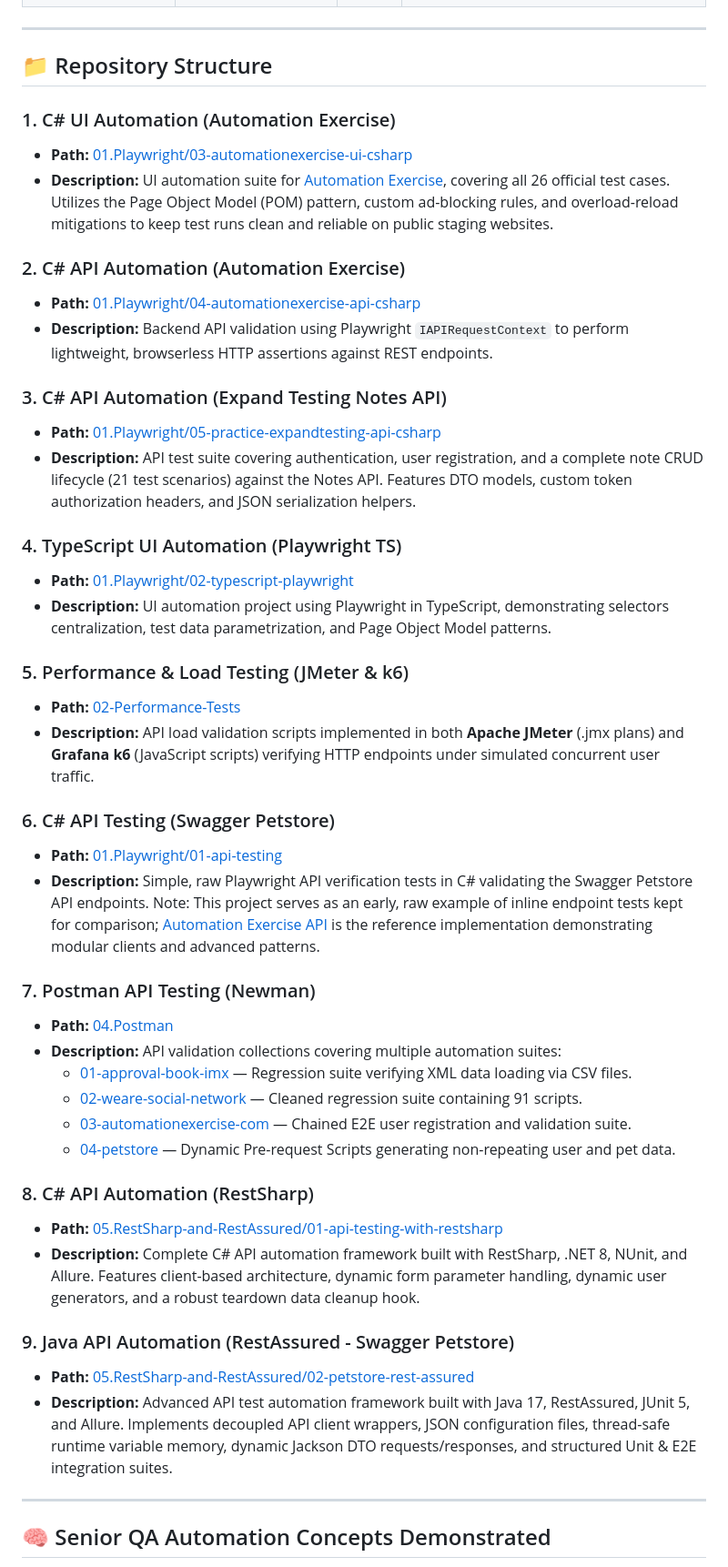
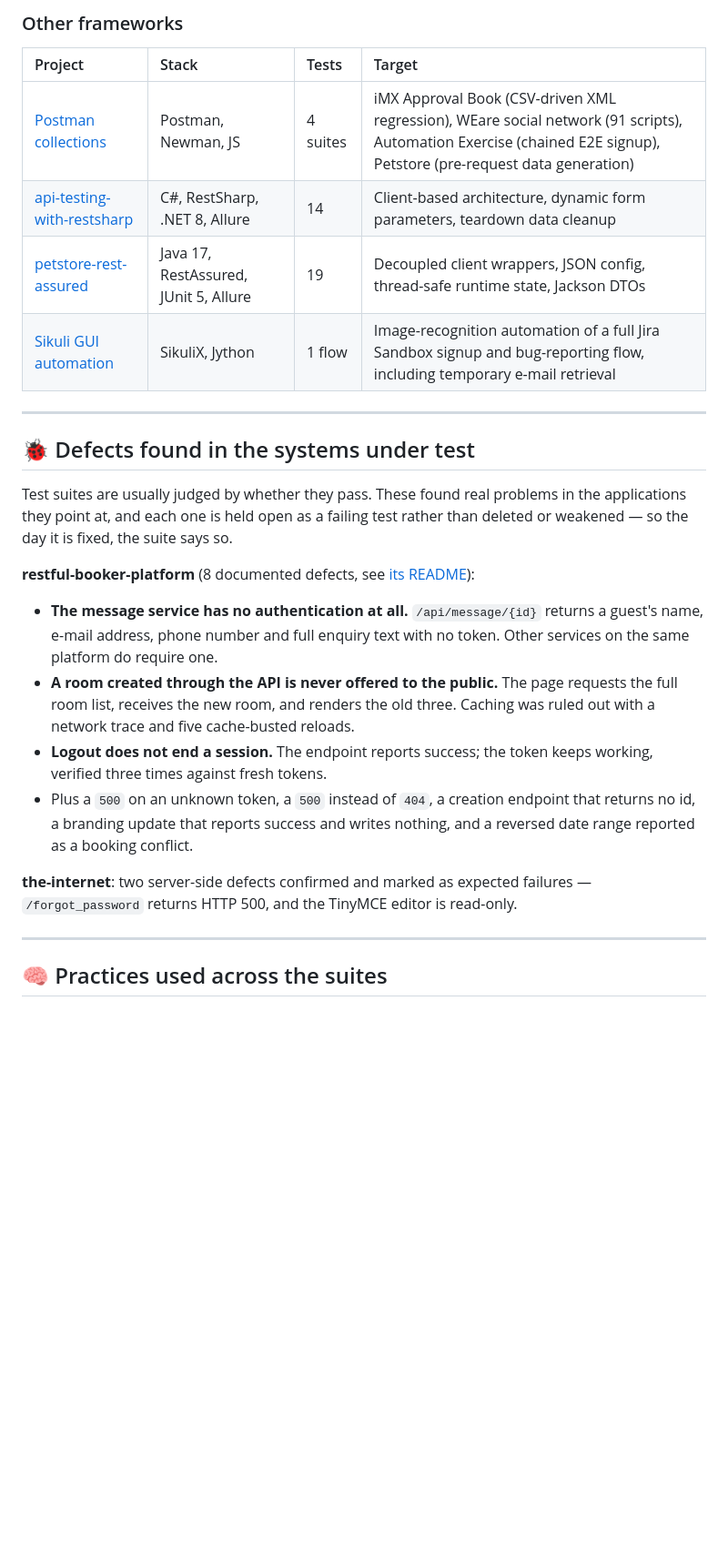
Before and after one commit to ValBo71/AutomationTestingProject, a Markdown page: README.md, the part around one of its changes. Shown at 91% size. GitHub-like rendering; blank space fills up the shorter version.

```diff
--- a/README.md
+++ b/README.md
@@ -29,49 +51,40 @@ This repository acts as a showcase of senior-level test automation concepts, str
+### Other frameworks
+
+| Project | Stack | Tests | Target |
+|:--|:--|:--|:--|
+| [Postman collections](./04.Postman) | Postman, Newman, JS | 4 suites | iMX Approval Book (CSV-driven XML regression), WEare social network (91 scripts), Automation Exercise (chained E2E signup), Petstore (pre-request data generation) |
+| [api-testing-with-restsharp](./05.RestSharp-and-RestAssured/01-api-testing-with-restsharp) | C#, RestSharp, .NET 8, Allure | 14 | Client-based architecture, dynamic form parameters, teardown data cleanup |
+| [petstore-rest-assured](./05.RestSharp-and-RestAssured/02-petstore-rest-assured) | Java 17, RestAssured, JUnit 5, Allure | 19 | Decoupled client wrappers, JSON config, thread-safe runtime state, Jackson DTOs |
+| [Sikuli GUI automation](./03-Sikuli) | SikuliX, Jython | 1 flow | Image-recognition automation of a full Jira Sandbox signup and bug-reporting flow, including temporary e-mail retrieval |
 
 ---
 
-## 📁 Repository Structure
+## 🐞 Defects found in the systems under test
 
-### 1. C# UI Automation (Automation Exercise)
-* **Path:** [01.Playwright/03-automationexercise-ui-csharp](./01.Playwright/03-automationexercise-ui-csharp)
-* **Description:** UI automation suite for [Automation Exercise](https://automationexercise.com/), covering all 26 official test cases. Utilizes the Page Object Model (POM) pattern, custom ad-blocking rules, and overload-reload mitigations to keep test runs clean and reliable on public staging websites.
+Test suites are usually judged by whether they pass. These found real problems in
+the applications they point at, and each one is held open as a failing test
+rather than deleted or weakened — so the day it is fixed, the suite says so.
 
-### 2. C# API Automation (Automation Exercise)
-* **Path:** [01.Playwright/04-automationexercise-api-csharp](./01.Playwright/04-automationexercise-api-csharp)
-* **Description:** Backend API validation using Playwright `IAPIRequestContext` to perform lightweight, browserless HTTP assertions against REST endpoints.
+**restful-booker-platform** (8 documented defects, see
+[its README](./01.Playwright/08-restful-booker-platform-api-typescript)):
 
-### 3. C# API Automation (Expand Testing Notes API)
-* **Path:** [01.Playwright/05-practice-expandtesting-api-csharp](./01.Playwright/05-practice-expandtesting-api-csharp)
-* **Description:** API test suite covering authentication, user registration, and a complete note CRUD lifecycle (21 test scenarios) against the Notes API. Features DTO models, custom token authorization headers, and JSON serialization helpers.
+* **The message service has no authentication at all.** `/api/message/{id}`
+  returns a guest's name, e-mail address, phone number and full enquiry text with
+  no token. Other services on the same platform do require one.
+* **A room created through the API is never offered to the public.** The page
+  requests the full room list, receives the new room, and renders the old three.
+  Caching was ruled out with a network trace and five cache-busted reloads.
+* **Logout does not end a session.** The endpoint reports success; the token
+  keeps working, verified three times against fresh tokens.
+* Plus a `500` on an unknown token, a `500` instead of `404`, a creation endpoint
+  that returns no id, a branding update that reports success and writes nothing,
+  and a reversed date range reported as a booking conflict.
 
-### 4. TypeScript UI Automation (Playwright TS)
-* **Path:** [01.Playwright/02-typescript-playwright](./01.Playwright/02-typescript-playwright)
-* **Description:** UI automation project using Playwright in TypeScript, demonstrating selectors centralization, test data parametrization, and Page Object Model patterns.
-
-### 5. Performance & Load Testing (JMeter & k6)
-* **Path:** [02-Performance-Tests](./02-Performance-Tests)
-* **Description:** API load validation scripts implemented in both **Apache JMeter** (.jmx plans) and **Grafana k6** (JavaScript scripts) verifying HTTP endpoints under simulated concurrent user traffic.
-
-### 6. C# API Testing (Swagger Petstore)
-* **Path:** [01.Playwright/01-api-testing](./01.Playwright/01-api-testing)
-* **Description:** Simple, raw Playwright API verification tests in C# validating the Swagger Petstore API endpoints. Note: This project serves as an early, raw example of inline endpoint tests kept for comparison; [Automation Exercise API](./01.Playwright/04-automationexercise-api-csharp) is the reference implementation demonstrating modular clients and advanced patterns.
-
-### 7. Postman API Testing (Newman)
-* **Path:** [04.Postman](./04.Postman)
-* **Description:** API validation collections covering multiple automation suites:
-  * [01-approval-book-imx](./04.Postman/01-approval-book-imx) — Regression suite verifying XML data loading via CSV files.
-  * [02-weare-social-network](./04.Postman/02-weare-social-network) — Cleaned regression suite containing 91 scripts.
-  * [03-automationexercise-com](./04.Postman/03-automationexercise-com) — Chained E2E user registration and validation suite.
-  * [04-petstore](./04.Postman/04-petstore) — Dynamic Pre-request Scripts generating non-repeating user and pet data.
-
-### 8. C# API Automation (RestSharp)
-* **Path:** [05.RestSharp-and-RestAssured/01-api-testing-with-restsharp](./05.RestSharp-and-RestAssured/01-api-testing-with-restsharp)
-* **Description:** Complete C# API automation framework built with RestSharp, .NET 8, NUnit, and Allure. Features client-based architecture, dynamic form parameter handling, dynamic user generators, and a robust teardown data cleanup hook.
-
-### 9. Java API Automation (RestAssured - Swagger Petstore)
-* **Path:** [05.RestSharp-and-RestAssured/02-petstore-rest-assured](./05.RestSharp-and-RestAssured/02-petstore-rest-assured)
-* **Description:** Advanced API test automation framework built with Java 17, RestAssured, JUnit 5, and Allure. Implements decoupled API client wrappers, JSON configuration files, thread-safe runtime variable memory, dynamic Jackson DTO requests/responses, and structured Unit & E2E integration suites.
+**the-internet**: two server-side defects confirmed and marked as expected
+failures — `/forgot_password` returns HTTP 500, and the TinyMCE editor is
+read-only.
 
 ---
 
-## 🧠 Senior QA Automation Concepts Demonstrated
+## 🧠 Practices used across the suites
 
```
Also changed, not shown: other parts of README.md (+101 -103 lines), 01.Playwright/07-uitestingplayground-ui-typescript/README.md (added, +137 -0 lines), 01.Playwright/08-restful-booker-platform-api-typescript/README.md (added, +274 -0 lines).
